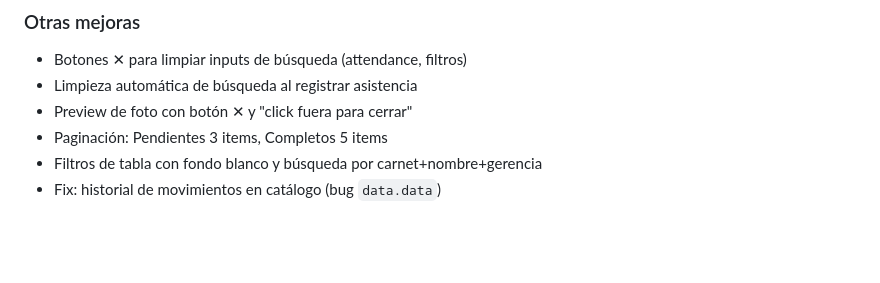
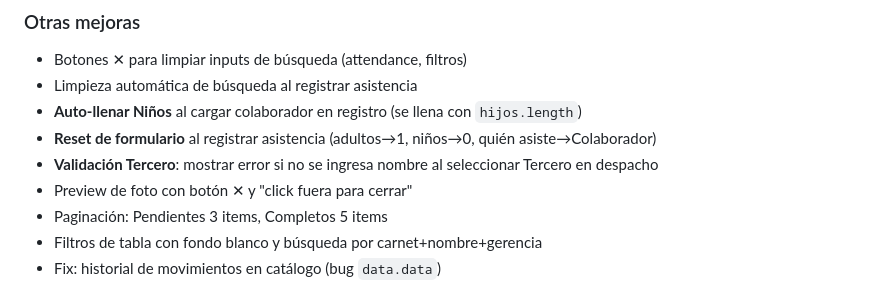
Before and after one commit to galz35/registro, a Markdown page: README.md, the part around the change. Rendered like a GitHub page; blank space fills up the shorter version.

Commit message:
docs: actualizar README con ultimos fixes (autollenar ninos, reset form, validacion tercero)

```diff
--- a/README.md
+++ b/README.md
@@ -616,6 +616,9 @@ Al registrar asistencia, se guarda quién asistió realmente:
 ### Otras mejoras
 - Botones ✕ para limpiar inputs de búsqueda (attendance, filtros)
 - Limpieza automática de búsqueda al registrar asistencia
+- **Auto-llenar Niños** al cargar colaborador en registro (se llena con `hijos.length`)
+- **Reset de formulario** al registrar asistencia (adultos→1, niños→0, quién asiste→Colaborador)
+- **Validación Tercero**: mostrar error si no se ingresa nombre al seleccionar Tercero en despacho
 - Preview de foto con botón ✕ y "click fuera para cerrar"
 - Paginación: Pendientes 3 items, Completos 5 items
 - Filtros de tabla con fondo blanco y búsqueda por carnet+nombre+gerencia
```
